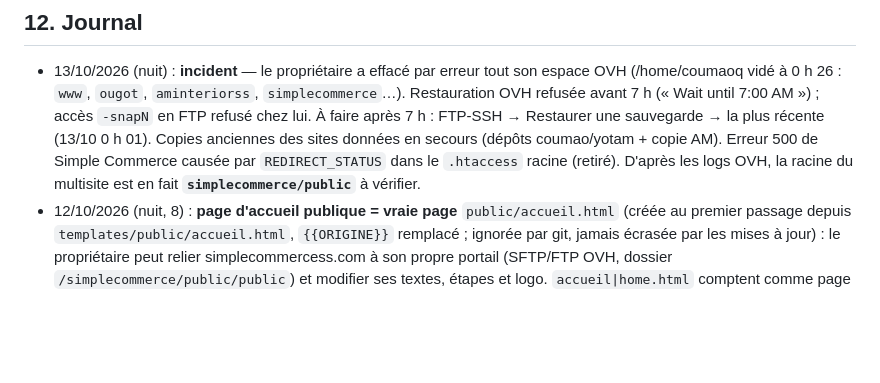
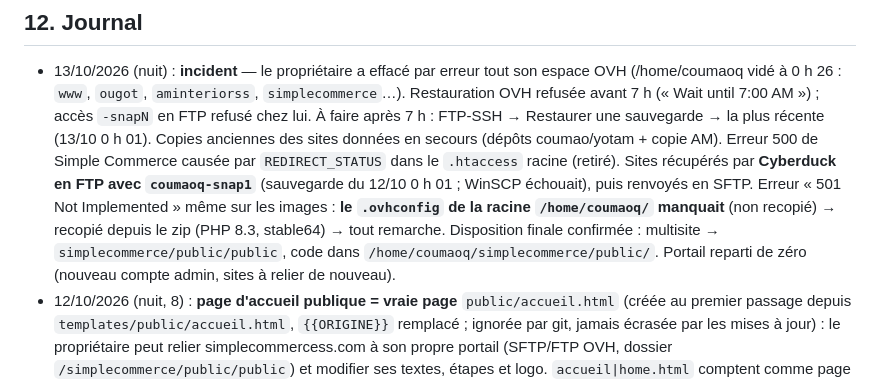
Before and after one commit to ougot0/simplecomerce, a Markdown page: CLAUDE.md, the part around the change. GitHub-like rendering; blank space fills up the shorter version.

Commit message:
Mémoire du projet : récupération après l'effacement de l'hébergement OVH
Co-Authored-By: Claude Opus 5.5 <noreply@anthropic.com>
Claude-Session: https://claude.ai/code/session_01VJMpQJprxfHwdLoiAJdTWs

```diff
--- a/CLAUDE.md
+++ b/CLAUDE.md
@@ -265,7 +265,11 @@ ou la supprimer que sur demande. Encore une fois : **aucun lien avec le portail
   `ougot`, `aminteriorss`, `simplecommerce`…). Restauration OVH refusée avant 7 h (« Wait until 7:00 AM ») ; accès `-snapN` en FTP
   refusé chez lui. À faire après 7 h : FTP-SSH → Restaurer une sauvegarde → la plus récente (13/10 0 h 01). Copies anciennes des
   sites données en secours (dépôts coumao/yotam + copie AM). Erreur 500 de Simple Commerce causée par `REDIRECT_STATUS` dans
-  le `.htaccess` racine (retiré). D'après les logs OVH, la racine du multisite est en fait **`simplecommerce/public`** à vérifier.
+  le `.htaccess` racine (retiré). Sites récupérés par **Cyberduck en FTP avec `coumaoq-snap1`** (sauvegarde du 12/10 0 h 01 ;
+  WinSCP échouait), puis renvoyés en SFTP. Erreur « 501 Not Implemented » même sur les images : **le `.ovhconfig` de la racine
+  `/home/coumaoq/` manquait** (non recopié) → recopié depuis le zip (PHP 8.3, stable64) → tout remarche. Disposition finale
+  confirmée : multisite → `simplecommerce/public/public`, code dans `/home/coumaoq/simplecommerce/public/`. Portail reparti de
+  zéro (nouveau compte admin, sites à relier de nouveau).
 - 12/10/2026 (nuit, 8) : **page d'accueil publique = vraie page** `public/accueil.html` (créée au premier passage depuis
   `templates/public/accueil.html`, `{{ORIGINE}}` remplacé ; ignorée par git, jamais écrasée par les mises à jour) : le propriétaire
   peut relier simplecommercess.com à son propre portail (SFTP/FTP OVH, dossier `/simplecommerce/public/public`) et modifier ses
```
